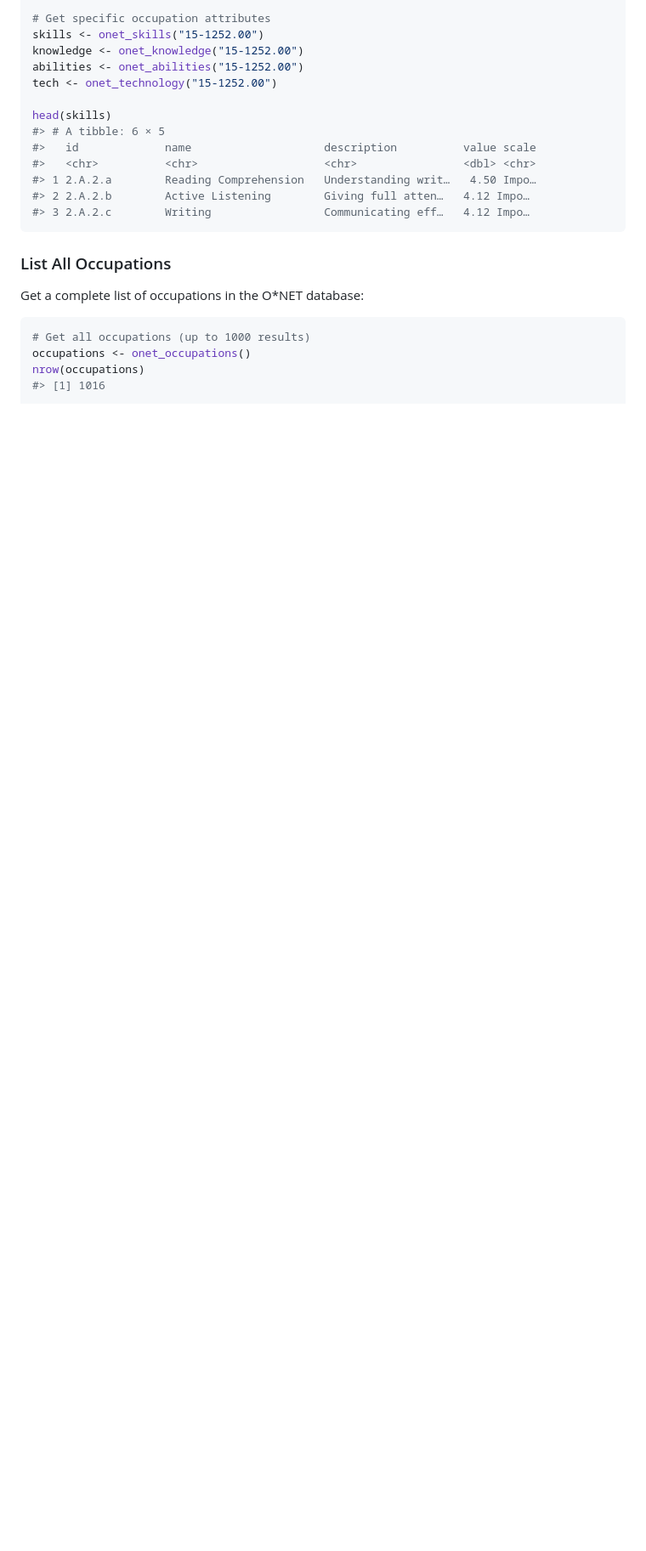
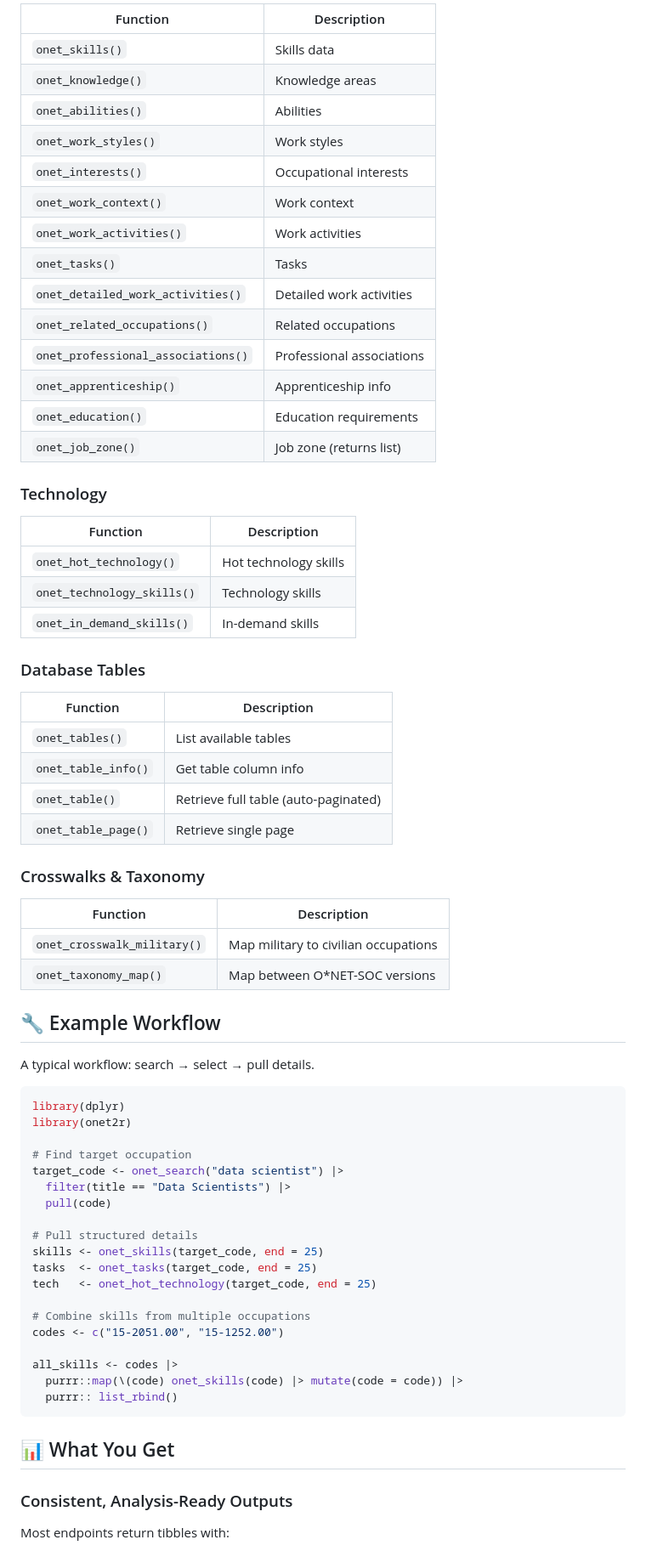
Before and after one commit to farach/onet2r, a Markdown page: README.md, the part around one of its changes. Shown at 85% size. GitHub-like rendering; blank space fills up the shorter version.

````diff
--- a/README.md
+++ b/README.md
@@ -97,26 +95,74 @@ details <- onet_occupation_details("15-1252.00")
 
-# Get specific occupation attributes
-skills <- onet_skills("15-1252.00")
-knowledge <- onet_knowledge("15-1252.00")
-abilities <- onet_abilities("15-1252.00")
-tech <- onet_technology("15-1252.00")
+| Function                           | Description               |
+|------------------------------------|---------------------------|
+| `onet_skills()`                    | Skills data               |
+| `onet_knowledge()`                 | Knowledge areas           |
+| `onet_abilities()`                 | Abilities                 |
+| `onet_work_styles()`               | Work styles               |
+| `onet_interests()`                 | Occupational interests    |
+| `onet_work_context()`              | Work context              |
+| `onet_work_activities()`           | Work activities           |
+| `onet_tasks()`                     | Tasks                     |
+| `onet_detailed_work_activities()`  | Detailed work activities  |
+| `onet_related_occupations()`       | Related occupations       |
+| `onet_professional_associations()` | Professional associations |
+| `onet_apprenticeship()`            | Apprenticeship info       |
+| `onet_education()`                 | Education requirements    |
+| `onet_job_zone()`                  | Job zone (returns list)   |
 
-head(skills)
-#> # A tibble: 6 × 5
-#>   id             name                    description          value scale
-#>   <chr>          <chr>                   <chr>                <dbl> <chr>
-#> 1 2.A.2.a        Reading Comprehension   Understanding writ…   4.50 Impo…
-#> 2 2.A.2.b        Active Listening        Giving full atten…   4.12 Impo…
-#> 3 2.A.2.c        Writing                 Communicating eff…   4.12 Impo…
+### Technology
+
+| Function                   | Description           |
+|----------------------------|-----------------------|
+| `onet_hot_technology()`    | Hot technology skills |
+| `onet_technology_skills()` | Technology skills     |
+| `onet_in_demand_skills()`  | In-demand skills      |
+
+### Database Tables
+
+| Function            | Description                          |
+|---------------------|--------------------------------------|
+| `onet_tables()`     | List available tables                |
+| `onet_table_info()` | Get table column info                |
+| `onet_table()`      | Retrieve full table (auto-paginated) |
+| `onet_table_page()` | Retrieve single page                 |
+
+### Crosswalks & Taxonomy
+
+| Function                    | Description                          |
+|-----------------------------|--------------------------------------|
+| `onet_crosswalk_military()` | Map military to civilian occupations |
+| `onet_taxonomy_map()`       | Map between O\*NET-SOC versions      |
+
+## 🔧 Example Workflow
+
+A typical workflow: search → select → pull details.
+
+``` r
+library(dplyr)
+library(onet2r)
+
+# Find target occupation
+target_code <- onet_search("data scientist") |>
+  filter(title == "Data Scientists") |>
+  pull(code)
+
+# Pull structured details
+skills <- onet_skills(target_code, end = 25)
+tasks  <- onet_tasks(target_code, end = 25)
+tech   <- onet_hot_technology(target_code, end = 25)
+
+# Combine skills from multiple occupations
+codes <- c("15-2051.00", "15-1252.00")
+
+all_skills <- codes |>
+  purrr::map(\(code) onet_skills(code) |> mutate(code = code)) |>
+  purrr:: list_rbind()
 ```
 
-### List All Occupations
+## 📊 What You Get
 
-Get a complete list of occupations in the O\*NET database:
+### Consistent, Analysis-Ready Outputs
 
-```r
-# Get all occupations (up to 1000 results)
-occupations <- onet_occupations()
-nrow(occupations)
-#> [1] 1016
+Most endpoints return tibbles with:
 
````
Also changed, not shown: other parts of README.md (+99 -164 lines).
